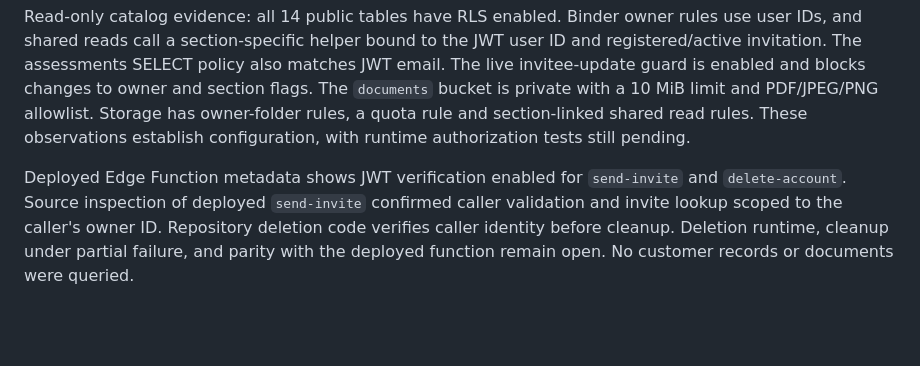
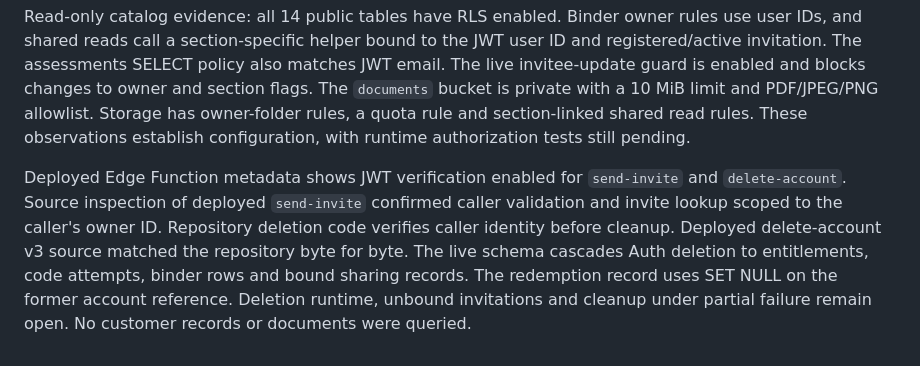
Before and after one commit to kapspar/clarevo, a Markdown page: docs/SECURITY_REVIEW.md, the part around the change. Rendered like a GitHub page; blank space fills up the shorter version.

Commit message:
Record PR and deployed account deletion evidence

```diff
--- a/docs/SECURITY_REVIEW.md
+++ b/docs/SECURITY_REVIEW.md
@@ -49,4 +49,4 @@ Before inviting real sensitive uploads: review policies and roles; pass two-acco
 
 Read-only catalog evidence: all 14 public tables have RLS enabled. Binder owner rules use user IDs, and shared reads call a section-specific helper bound to the JWT user ID and registered/active invitation. The assessments SELECT policy also matches JWT email. The live invitee-update guard is enabled and blocks changes to owner and section flags. The `documents` bucket is private with a 10 MiB limit and PDF/JPEG/PNG allowlist. Storage has owner-folder rules, a quota rule and section-linked shared read rules. These observations establish configuration, with runtime authorization tests still pending.
 
-Deployed Edge Function metadata shows JWT verification enabled for `send-invite` and `delete-account`. Source inspection of deployed `send-invite` confirmed caller validation and invite lookup scoped to the caller's owner ID. Repository deletion code verifies caller identity before cleanup. Deletion runtime, cleanup under partial failure, and parity with the deployed function remain open. No customer records or documents were queried.
+Deployed Edge Function metadata shows JWT verification enabled for `send-invite` and `delete-account`. Source inspection of deployed `send-invite` confirmed caller validation and invite lookup scoped to the caller's owner ID. Repository deletion code verifies caller identity before cleanup. Deployed delete-account v3 source matched the repository byte for byte. The live schema cascades Auth deletion to entitlements, code attempts, binder rows and bound sharing records. The redemption record uses SET NULL on the former account reference. Deletion runtime, unbound invitations and cleanup under partial failure remain open. No customer records or documents were queried.
```
Also changed, not shown: docs/WORK_PROGRESS.md (+1 -1 lines).
